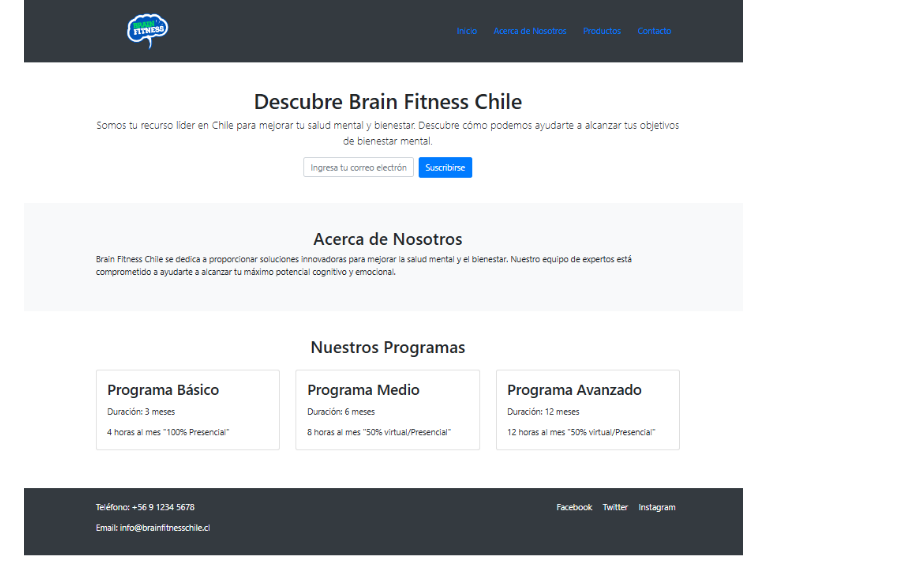
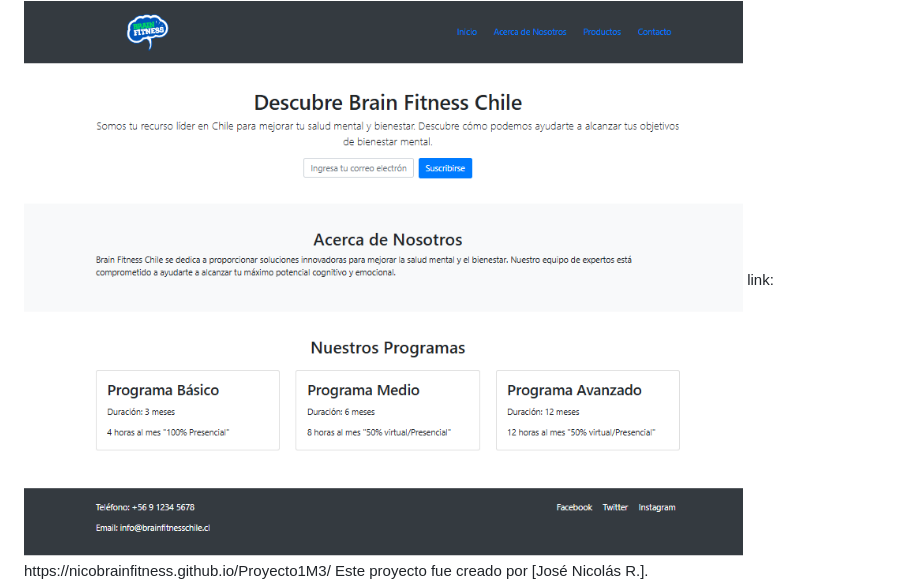
Before and after one commit to NicoBrainFitness/Proyecto1M3, a Markdown page: README.md, the part around the change. Drawn GitHub-style.

```diff
--- a/README.md
+++ b/README.md
@@ -226,5 +226,5 @@ document.getElementById("emailForm").addEventListener("submit", function(event)
 
 ## Evidencia de Lannding Page funcionando el Live Server
 <img src = "Landing Page.png">
-
+link: https://nicobrainfitness.github.io/Proyecto1M3/
 Este proyecto fue creado por [José Nicolás R.].
```
